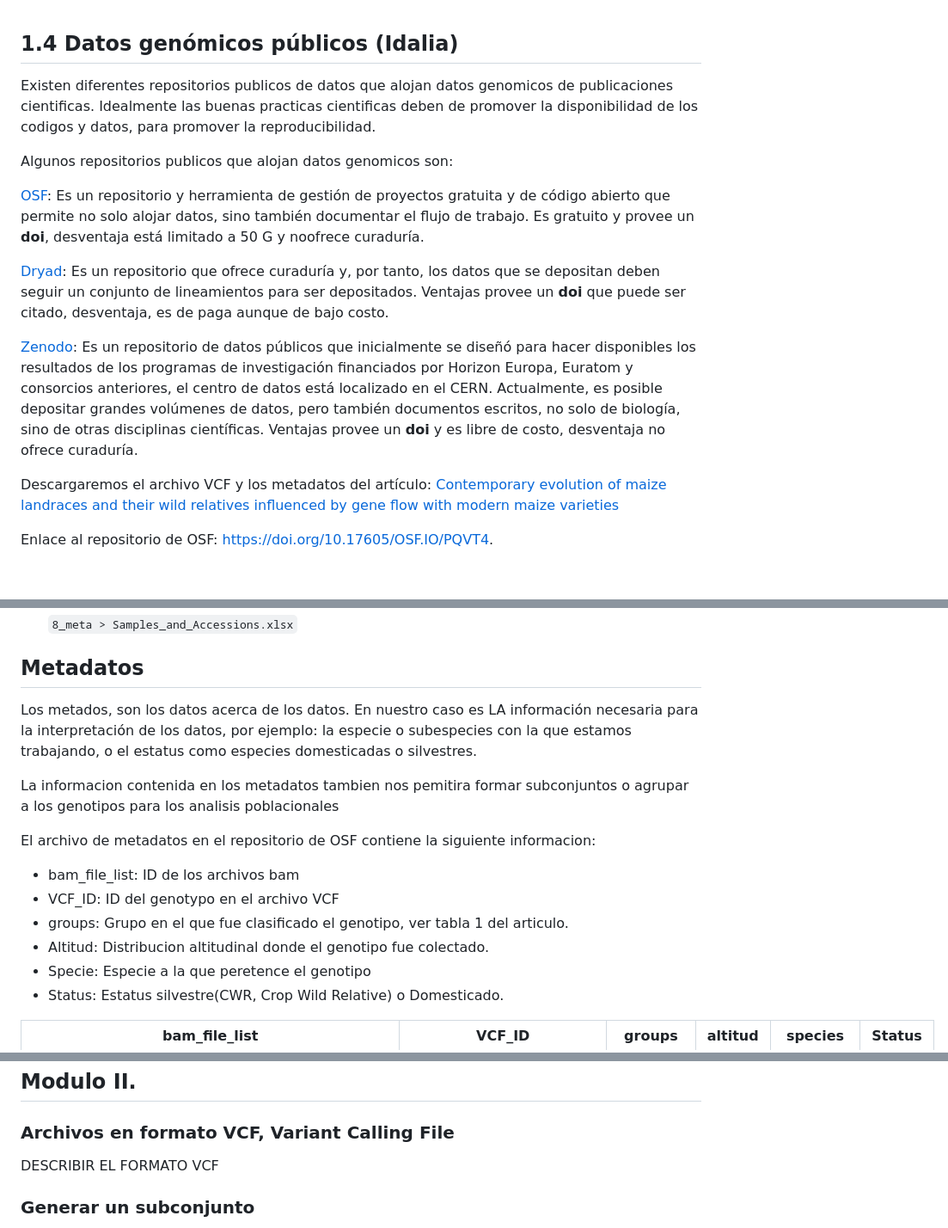
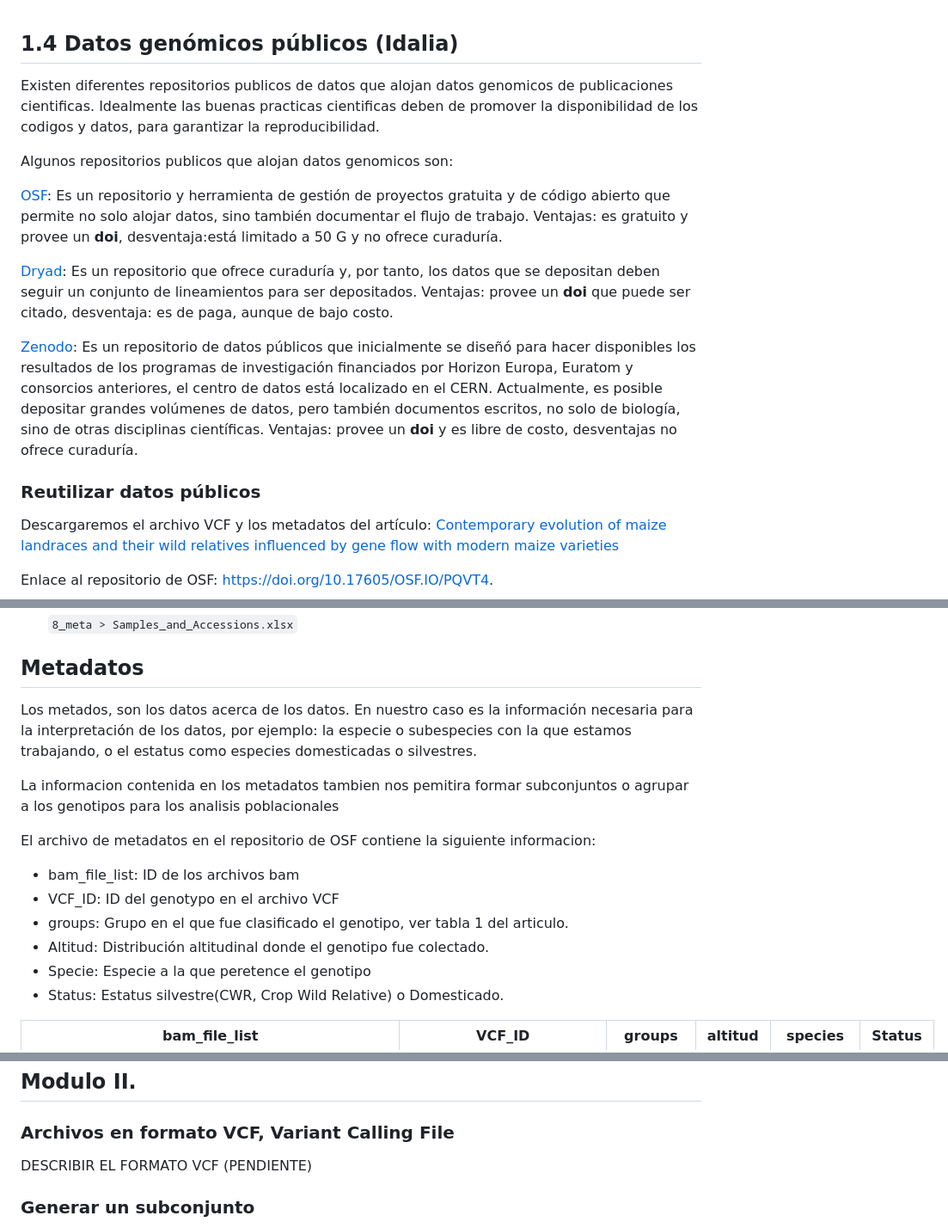
Before and after one commit to yetzehev/Bioinformatics4EvolBio, a Markdown page: Modulo_I/1.4 Datos genómicos públicos Idalia.md, 3 parts joined by grey strips. Shown: that part at 86% size. Drawn GitHub-style; blank space fills up the shorter version.

Commit message:
Update markdown

```diff
--- a/Modulo_I/1.4 Datos genómicos públicos Idalia.md
+++ b/Modulo_I/1.4 Datos genómicos públicos Idalia.md
@@ -2,17 +2,19 @@
 
 
 
-Existen diferentes repositorios  publicos de datos  que alojan datos genomicos de publicaciones cientificas. Idealmente las buenas practicas cientificas deben de promover la disponibilidad de los codigos y datos, para promover la  reproducibilidad.
+Existen diferentes repositorios  publicos de datos  que alojan datos genomicos de publicaciones cientificas. Idealmente las buenas practicas cientificas deben de promover la disponibilidad de los codigos y datos, para garantizar la  reproducibilidad.
 
 Algunos repositorios publicos  que alojan datos genomicos son:
 
-[OSF](https://osf.io/):  Es un repositorio y herramienta de gestión de proyectos gratuita y de código abierto que  permite no solo alojar datos, sino también documentar el flujo de trabajo. Es gratuito y provee un **doi**, desventaja está limitado a 50 G y noofrece curaduría.
+[OSF](https://osf.io/):  Es un repositorio y herramienta de gestión de proyectos gratuita y de código abierto que  permite no solo alojar datos, sino también documentar el flujo de trabajo. Ventajas: es gratuito y provee un **doi**, desventaja:está limitado a 50 G y no ofrece curaduría.
 
-[Dryad](https://datadryad.org/stash): Es un repositorio  que ofrece curaduría  y, por tanto, los datos que se depositan deben seguir un conjunto de lineamientos para ser depositados. Ventajas provee un **doi** que puede ser citado, desventaja, es de paga aunque de bajo costo.
+[Dryad](https://datadryad.org/stash): Es un repositorio  que ofrece curaduría  y, por tanto, los datos que se depositan deben seguir un conjunto de lineamientos para ser depositados. Ventajas: provee un **doi** que puede ser citado, desventaja: es de paga, aunque de bajo costo.
 
-[Zenodo](https://zenodo.org/): Es un repositorio de datos públicos que inicialmente se diseñó para hacer disponibles los resultados de los programas de investigación financiados por Horizon Europa, Euratom y  consorcios anteriores, el centro de datos está localizado en el CERN. Actualmente, es posible depositar grandes volúmenes de datos, pero también documentos escritos, no solo de biología, sino de otras disciplinas científicas. Ventajas provee un **doi** y es libre de costo, desventaja no ofrece curaduría.
+[Zenodo](https://zenodo.org/): Es un repositorio de datos públicos que inicialmente se diseñó para hacer disponibles los resultados de los programas de investigación financiados por Horizon Europa, Euratom y  consorcios anteriores, el centro de datos está localizado en el CERN. Actualmente, es posible depositar grandes volúmenes de datos, pero también documentos escritos, no solo de biología, sino de otras disciplinas científicas. Ventajas: provee un **doi** y es libre de costo, desventajas no ofrece curaduría.
 
 
+
+### Reutilizar datos públicos
 
 Descargaremos el archivo VCF y los metadatos  del artículo: [Contemporary evolution of maize landraces and their wild relatives influenced by gene flow with modern maize varieties](https://doi.org/10.1073/pnas.1817664116)
 
@@ -38,7 +40,7 @@ Nota: El archivo tiene un peso de ~3Gb, asegurate de tener el espacio suficiente
 
 ## Metadatos
 
-Los metados, son los datos acerca de los datos. En nuestro caso es LA información necesaria para la interpretación de los datos, por ejemplo:  la especie o subespecies con la que estamos trabajando, o el estatus como  especies domesticadas o silvestres.
+Los metados, son los datos acerca de los datos. En nuestro caso es la información necesaria para la interpretación de los datos, por ejemplo:  la especie o subespecies con la que estamos trabajando, o el estatus como  especies domesticadas o silvestres.
 
 La informacion contenida en los metadatos tambien nos pemitira formar subconjuntos o agrupar a los genotipos  para los analisis poblacionales
 
@@ -47,7 +49,7 @@ El archivo de metadatos  en el repositorio de OSF contiene la siguiente informac
 - bam_file_list:  ID de  los archivos bam
 - VCF_ID:  ID  del genotypo en el archivo VCF
 - groups: Grupo en el que fue clasificado el genotipo, ver tabla 1 del articulo.
-- Altitud: Distribucion altitudinal donde el genotipo fue colectado.
+- Altitud: Distribución altitudinal donde el genotipo fue colectado.
 - Specie: Especie a la que peretence el genotipo
 - Status: Estatus silvestre(CWR, Crop Wild Relative) o Domesticado.
 
@@ -87,7 +89,7 @@ Fuente: https://www.biodiversidad.gob.mx/diversidad/alimentos/maices/teocintles
 
 
 
-DESCRIBIR EL FORMATO VCF
+DESCRIBIR EL FORMATO VCF (PENDIENTE)
 
 
 
```
